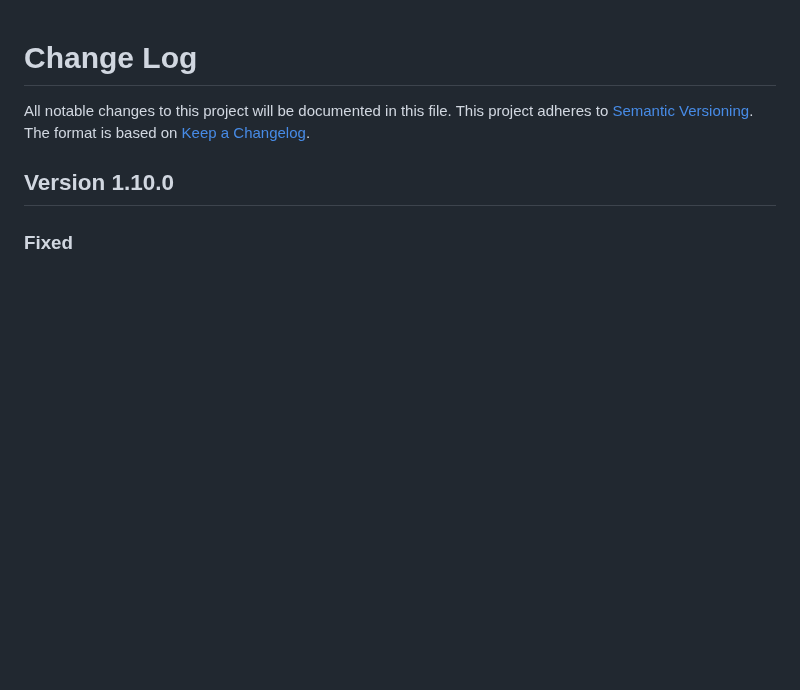
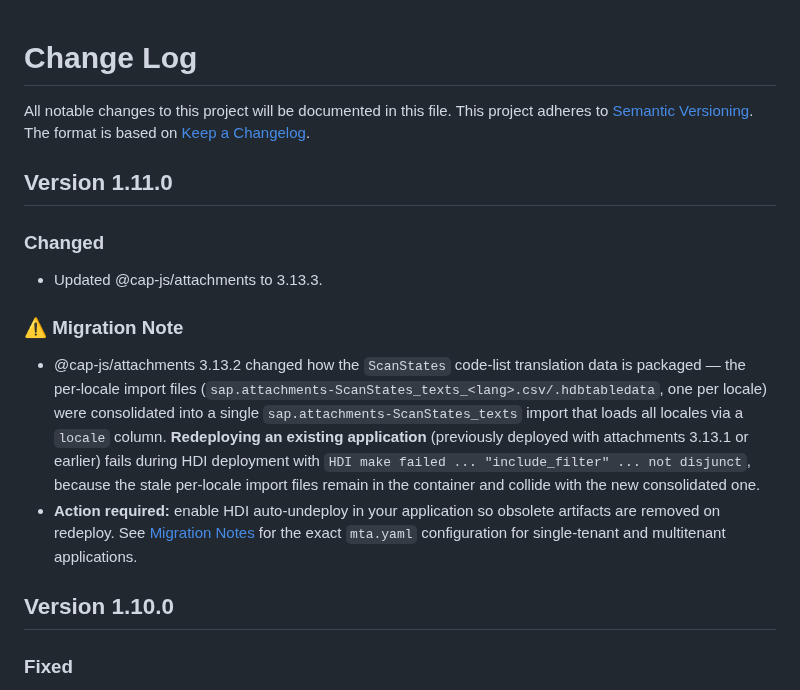
Before and after one commit to cap-js/sdm, a Markdown page: CHANGELOG.md, the part around the change. Drawn GitHub-style; blank space fills up the shorter version.

```diff
--- a/CHANGELOG.md
+++ b/CHANGELOG.md
@@ -4,6 +4,25 @@ All notable changes to this project will be documented in this file.
 This project adheres to [Semantic Versioning](http://semver.org/).
 The format is based on [Keep a Changelog](http://keepachangelog.com/).
 
+
+## Version 1.11.0
+
+### Changed
+- Updated @cap-js/attachments to 3.13.3.
+
+### ⚠️ Migration Note
+- @cap-js/attachments 3.13.2 changed how the `ScanStates` code-list translation
+  data is packaged — the per-locale import files (`sap.attachments-ScanStates_texts_<lang>.csv/.hdbtabledata`,
+  one per locale) were consolidated into a single `sap.attachments-ScanStates_texts`
+  import that loads all locales via a `locale` column. **Redeploying an existing
+  application** (previously deployed with attachments 3.13.1 or earlier) fails during
+  HDI deployment with `HDI make failed ... "include_filter" ... not disjunct`, because
+  the stale per-locale import files remain in the container and collide with the new
+  consolidated one.
+- **Action required:** enable HDI auto-undeploy in your application so obsolete
+  artifacts are removed on redeploy. See
+  [Migration Notes](README.md#migration-notes) for the exact `mta.yaml` configuration
+  for single-tenant and multitenant applications.
 
 ## Version 1.10.0
 
```
Also changed, not shown: README.md (+42 -0 lines).
